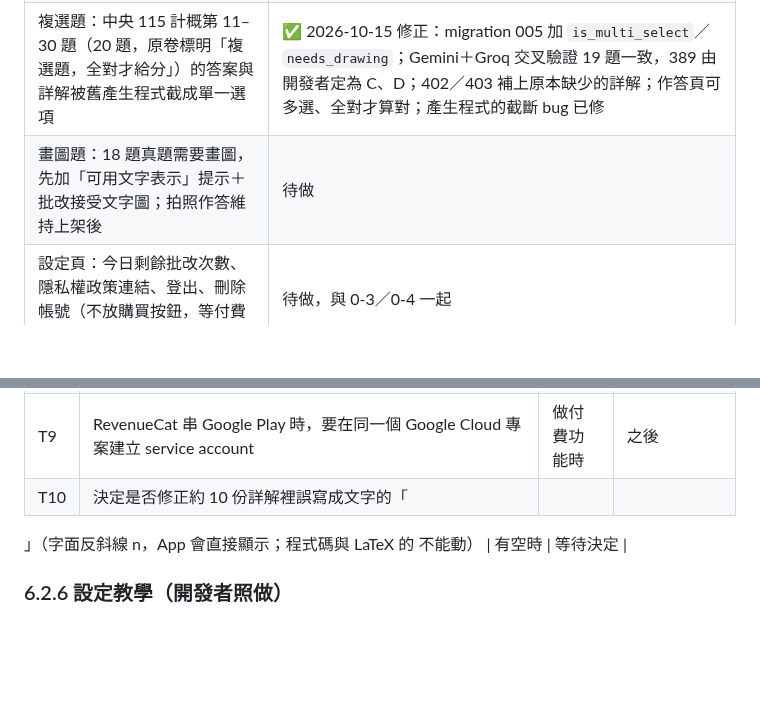
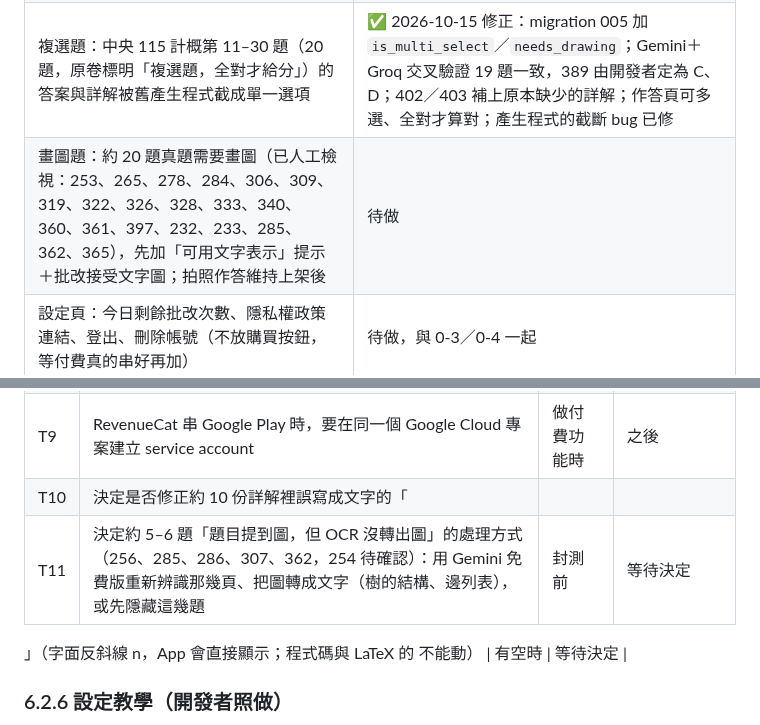
Before and after one commit to hakuhaku24/mis_quizzing, a Markdown page: CURRENT_STATUS.md, 2 parts joined by grey strips. Drawn GitHub-style; blank space fills up the shorter version.

Commit message:
docs: list drawing questions and questions missing their figures
Co-Authored-By: Claude Opus 5.5 <noreply@anthropic.com>

```diff
--- a/CURRENT_STATUS.md
+++ b/CURRENT_STATUS.md
@@ -144,7 +144,7 @@ mis-grad-exam-coach/
 | 紀錄頁：科目篩選改中文、分數顯示 `x/10`＋顏色、錯誤原因小標籤 | ✅ 已推送 |
 | 題庫卡片：真題出處標籤（例：`113 中央`，作答頁同步）＋最近得分標章 | ✅ 已推送 |
 | 複選題：中央 115 計概第 11–30 題（20 題，原卷標明「複選題，全對才給分」）的答案與詳解被舊產生程式截成單一選項 | ✅ 2026-10-15 修正：migration 005 加 `is_multi_select`／`needs_drawing`；Gemini＋Groq 交叉驗證 19 題一致，389 由開發者定為 C、D；402／403 補上原本缺少的詳解；作答頁可多選、全對才算對；產生程式的截斷 bug 已修 |
-| 畫圖題：18 題真題需要畫圖，先加「可用文字表示」提示＋批改接受文字圖；拍照作答維持上架後 | 待做 |
+| 畫圖題：約 20 題真題需要畫圖（已人工檢視：253、265、278、284、306、309、319、322、326、328、333、340、360、361、397、232、233、285、362、365），先加「可用文字表示」提示＋批改接受文字圖；拍照作答維持上架後 | 待做 |
 | 設定頁：今日剩餘批改次數、隱私權政策連結、登出、刪除帳號（不放購買按鈕，等付費真的串好再加） | 待做，與 0-3／0-4 一起 |
 | 題庫依學校篩選 | 延後：真題目前只有中央一所 |
 
@@ -210,6 +210,7 @@ mis-grad-exam-coach/
 | T8 | 待釐清 #6：隱私權政策和刪除帳號說明網頁要放哪裡 | 做 0-3／0-4 之前 | 未回答 |
 | T9 | RevenueCat 串 Google Play 時，要在同一個 Google Cloud 專案建立 service account | 做付費功能時 | 之後 |
 | T10 | 決定是否修正約 10 份詳解裡誤寫成文字的「
+| T11 | 決定約 5–6 題「題目提到圖，但 OCR 沒轉出圖」的處理方式（256、285、286、307、362，254 待確認）：用 Gemini 免費版重新辨識那幾頁、把圖轉成文字（樹的結構、邊列表），或先隱藏這幾題 | 封測前 | 等待決定 |
 」（字面反斜線 n，App 會直接顯示；程式碼與 LaTeX 的
  不能動） | 有空時 | 等待決定 |
 
```
